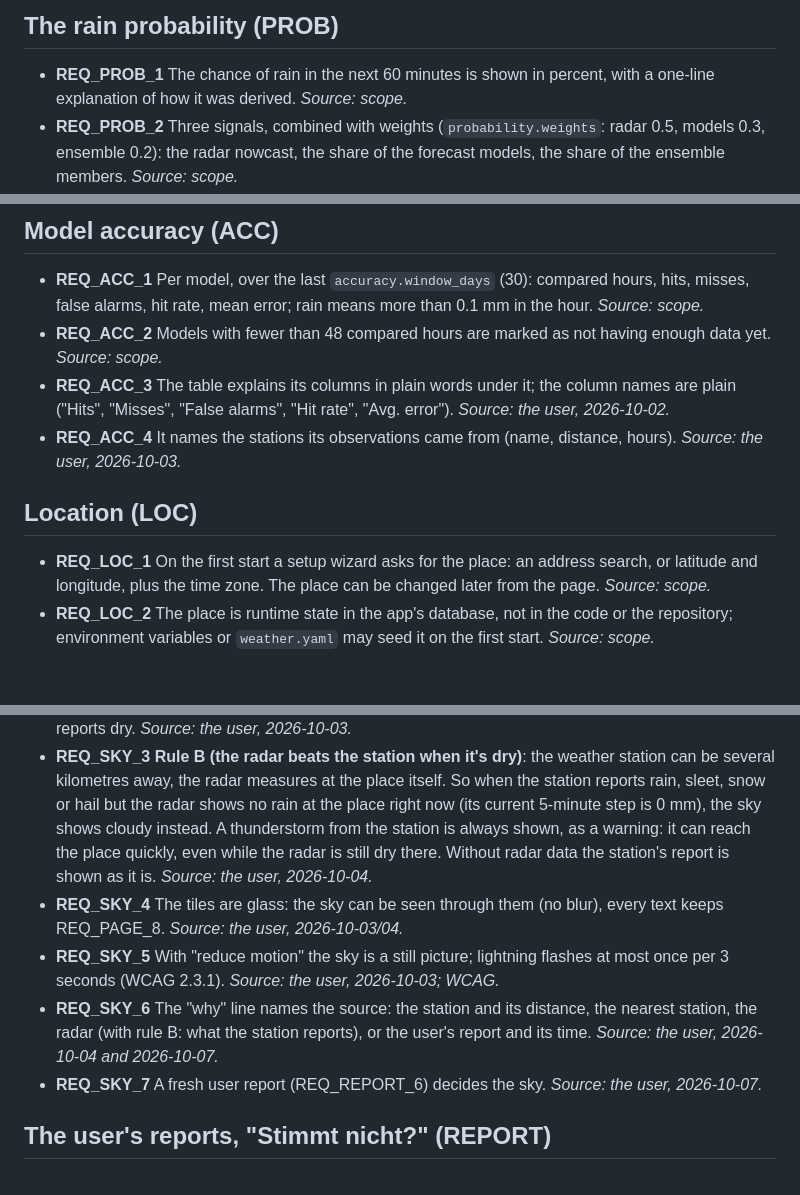
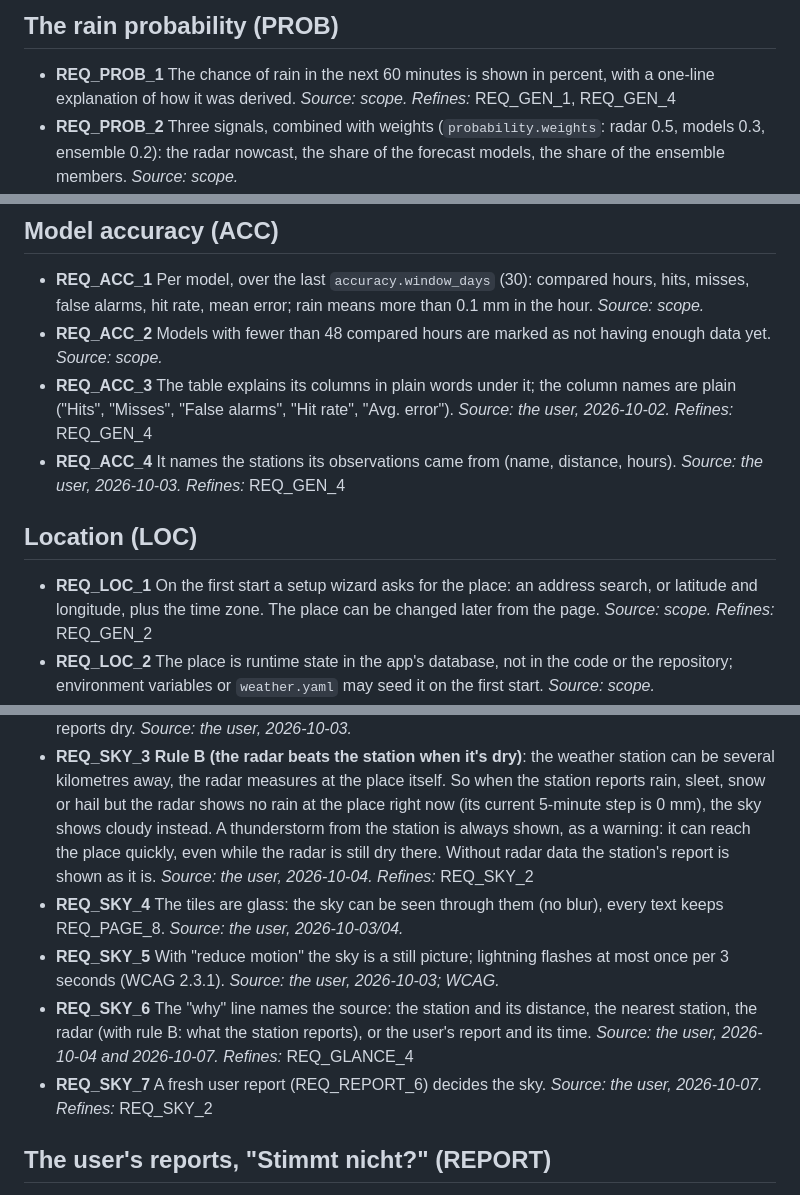
Before and after one commit to divemorb/weather-app, a Markdown page: docs/REQUIREMENTS.md, 3 parts joined by grey strips. Drawn GitHub-style; blank space fills up the shorter version.

```diff
--- a/docs/REQUIREMENTS.md
+++ b/docs/REQUIREMENTS.md
@@ -14,6 +14,7 @@ Links to the code and the tests that prove each requirement are planned (traceab
 ## The rain probability (PROB)
 
 - **REQ_PROB_1** The chance of rain in the next 60 minutes is shown in percent, with a one-line explanation of how it was derived. *Source: scope.*
+  *Refines:* REQ_GEN_1, REQ_GEN_4
 - **REQ_PROB_2** Three signals, combined with weights (`probability.weights`: radar 0.5, models 0.3, ensemble 0.2): the radar nowcast, the share of the forecast models, the share of the ensemble members. *Source: scope.*
 - **REQ_PROB_3** Radar signal: any rain cell (≥ `radar_cell_rain_threshold_mm`, 0.05 mm) within `radar.radius_km` (1 km) of the location in the next hour. *Source: scope.*
 - **REQ_PROB_4** Models signal: the share of the configured models (`models.forecast`: ICON-D2, ICON-EU, ECMWF IFS, GFS, AROME, UKMO) forecasting more than `model_rain_threshold_mm` (0.1 mm) in the next hour. *Source: scope.*
@@ -35,11 +36,14 @@ Links to the code and the tests that prove each requirement are planned (traceab
 - **REQ_ACC_1** Per model, over the last `accuracy.window_days` (30): compared hours, hits, misses, false alarms, hit rate, mean error; rain means more than 0.1 mm in the hour. *Source: scope.*
 - **REQ_ACC_2** Models with fewer than 48 compared hours are marked as not having enough data yet. *Source: scope.*
 - **REQ_ACC_3** The table explains its columns in plain words under it; the column names are plain ("Hits", "Misses", "False alarms", "Hit rate", "Avg. error"). *Source: the user, 2026-10-02.*
+  *Refines:* REQ_GEN_4
 - **REQ_ACC_4** It names the stations its observations came from (name, distance, hours). *Source: the user, 2026-10-03.*
+  *Refines:* REQ_GEN_4
 
 ## Location (LOC)
 
 - **REQ_LOC_1** On the first start a setup wizard asks for the place: an address search, or latitude and longitude, plus the time zone. The place can be changed later from the page. *Source: scope.*
+  *Refines:* REQ_GEN_2
 - **REQ_LOC_2** The place is runtime state in the app's database, not in the code or the repository; environment variables or `weather.yaml` may seed it on the first start. *Source: scope.*
 - **REQ_LOC_3** Coordinates are rounded to 3 decimals (about 100 m) before they are stored. *Source: scope.*
 - **REQ_LOC_4** A move of more than about 1 km (0.01° in latitude or longitude) deletes the cached data, the accuracy history and the user's reports of the old place: they would describe another place. *Source: scope; reports: the user, 2026-10-07.*
@@ -93,10 +107,13 @@ Links to the code and the tests that prove each requirement are planned (traceab
 - **REQ_SKY_1** The background shows the current weather as an animation, behind the tiles, on every screen: clear (day, night), partly cloudy (day, night), cloudy, fog, wind, rain, heavy rain, sleet, snow, hail, thunderstorm. *Source: the user, 2026-10-03.*
 - **REQ_SKY_2** The scene comes from the station's icon (Bright Sky), and from the radar at the place right now: rain on the radar shows rain (heavy rain from 0.2 mm per 5 minutes) even when the station reports dry. *Source: the user, 2026-10-03.*
 - **REQ_SKY_3** **Rule B (the radar beats the station when it's dry)**: the weather station can be several kilometres away, the radar measures at the place itself. So when the station reports rain, sleet, snow or hail but the radar shows no rain at the place right now (its current 5-minute step is 0 mm), the sky shows cloudy instead. A thunderstorm from the station is always shown, as a warning: it can reach the place quickly, even while the radar is still dry there. Without radar data the station's report is shown as it is. *Source: the user, 2026-10-04.*
+  *Refines:* REQ_SKY_2
 - **REQ_SKY_4** The tiles are glass: the sky can be seen through them (no blur), every text keeps REQ_PAGE_8. *Source: the user, 2026-10-03/04.*
 - **REQ_SKY_5** With "reduce motion" the sky is a still picture; lightning flashes at most once per 3 seconds (WCAG 2.3.1). *Source: the user, 2026-10-03; WCAG.*
 - **REQ_SKY_6** The "why" line names the source: the station and its distance, the nearest station, the radar (with rule B: what the station reports), or the user's report and its time. *Source: the user, 2026-10-04 and 2026-10-07.*
+  *Refines:* REQ_GLANCE_4
 - **REQ_SKY_7** A fresh user report (REQ_REPORT_6) decides the sky. *Source: the user, 2026-10-07.*
+  *Refines:* REQ_SKY_2
 
 ## The user's reports, "Stimmt nicht?" (REPORT)
 
```
Also changed, not shown: other parts of docs/REQUIREMENTS.md (+13 -0 lines).
